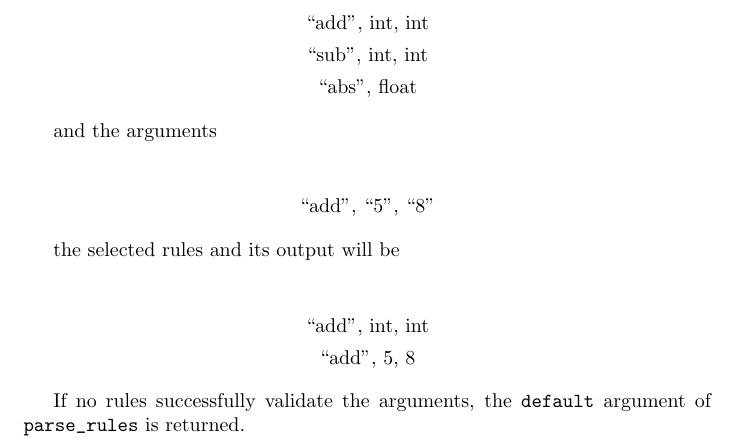
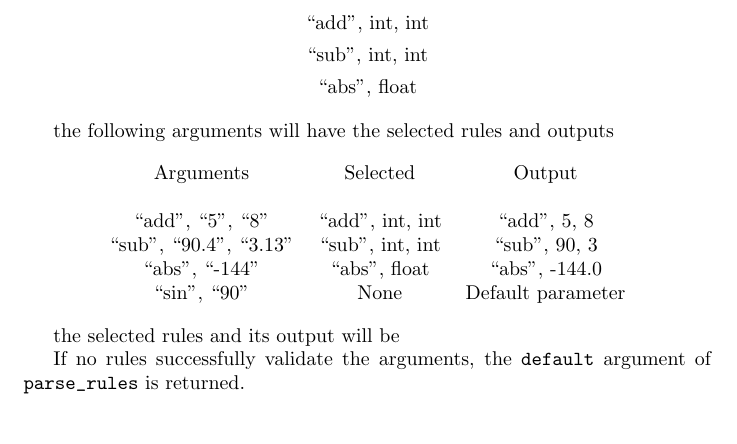
Before and after one commit to novoseiversia/eee111, a LaTeX document (sp1/hospital.tex): part of page 6 of 6, cut so that both start at the same text. Compiled offline with pdfLaTeX.

Commit message:
Tabulate rulesets, extend examples

```diff
--- a/sp1/hospital.tex
+++ b/sp1/hospital.tex
@@ -169,18 +169,31 @@
 				\item ``abs'', float
 			\end{center}
 
-			and the arguments
+			the following arguments will have the selected rules and outputs
 
 			\begin{center}
-				\item ``add'', ``5'', ``8''
+				\begin{tabular}{c c c c}
+					Arguments & Selected & Output \\
+					\\
+						``add'', ``5'', ``8'' &
+						``add'', int, int &
+						``add'', 5, 8
+					\\
+						``sub'', ``90.4'', ``3.13'' &
+						``sub'', int, int &
+						``sub'', 90, 3
+					\\
+						``abs'', ``-144'' &
+						``abs'', float &
+						``abs'', -144.0
+					\\
+						``sin'', ``90'' &
+						None &
+						Default parameter
+				\end{tabular}
 			\end{center}
 
 			the selected rules and its output will be
-
-			\begin{center}
-				\item ``add'', int, int
-				\item ``add'', 5, 8
-			\end{center}
 
 			If no rules successfully validate the arguments, the \verb|default| argument of
 			\verb|parse_rules| is returned.
```
Also changed, not shown: sp1/hospital.pdf.
